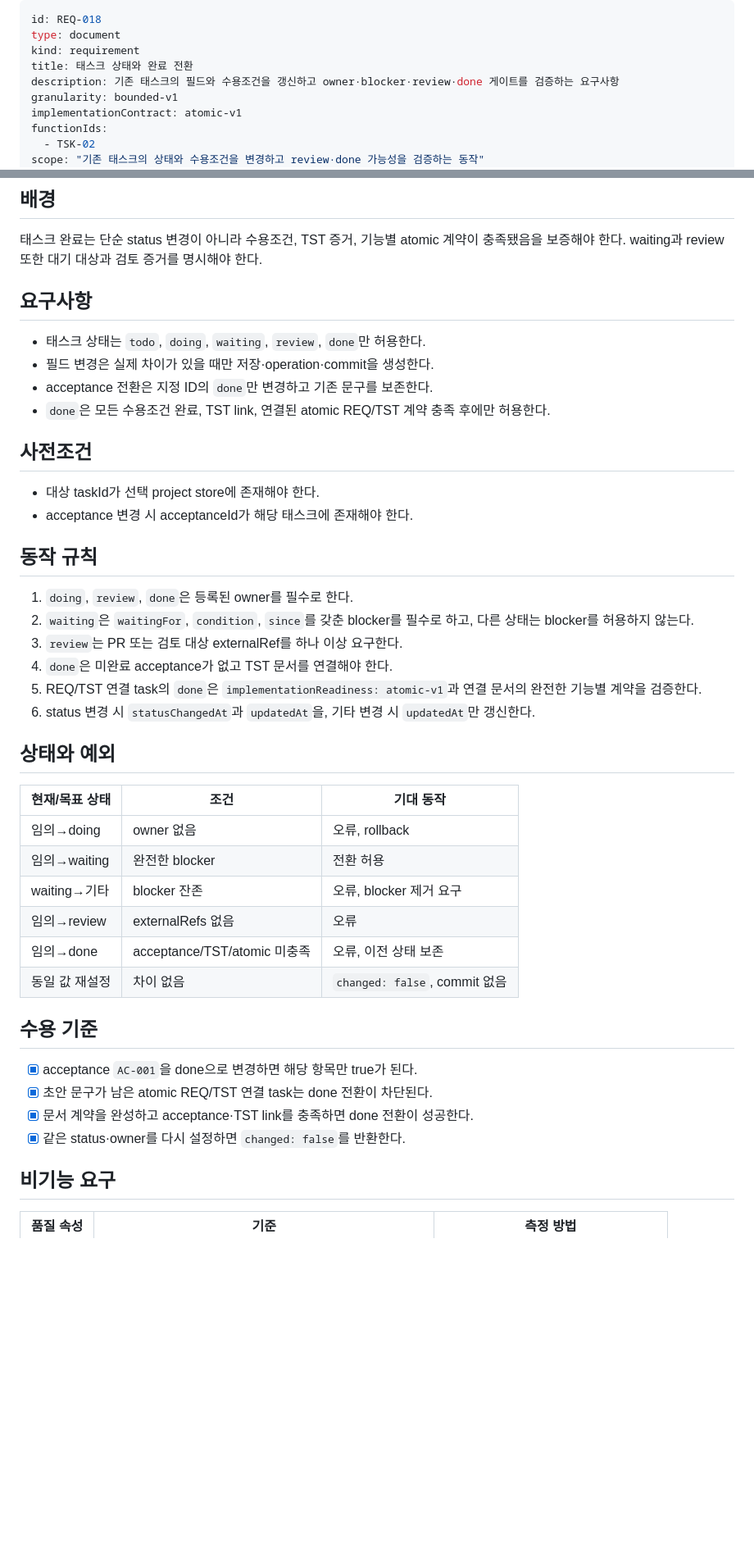
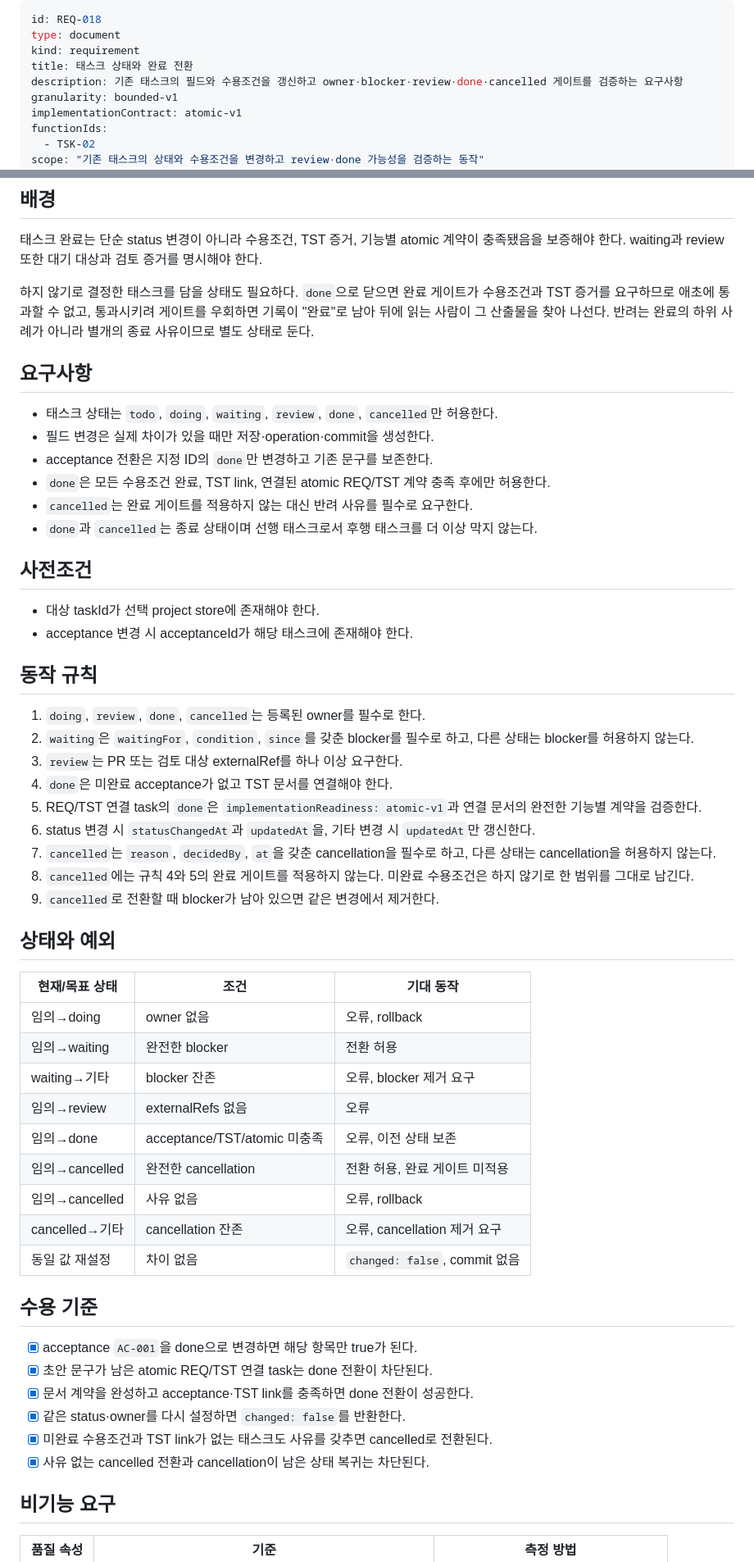
Before and after one commit to runtime-co-kr/rundol, a Markdown page: docs/requirements/REQ-018-태스크-상태와-완료-전환.md, 2 parts joined by grey strips. Shown at 82% size. Rendered like a GitHub page; blank space fills up the shorter version.

Commit message:
docs: 반려 상태를 태스크 계약에 명세한다

```diff
--- a/docs/requirements/REQ-018-태스크-상태와-완료-전환.md
+++ b/docs/requirements/REQ-018-태스크-상태와-완료-전환.md
@@ -3,7 +3,7 @@ id: REQ-018
 type: document
 kind: requirement
 title: 태스크 상태와 완료 전환
-description: 기존 태스크의 필드와 수용조건을 갱신하고 owner·blocker·review·done 게이트를 검증하는 요구사항
+description: 기존 태스크의 필드와 수용조건을 갱신하고 owner·blocker·review·done·cancelled 게이트를 검증하는 요구사항
 granularity: bounded-v1
 implementationContract: atomic-v1
 functionIds:
@@ -30,12 +30,16 @@ related:
 
 태스크 완료는 단순 status 변경이 아니라 수용조건, TST 증거, 기능별 atomic 계약이 충족됐음을 보증해야 한다. waiting과 review 또한 대기 대상과 검토 증거를 명시해야 한다.
 
+하지 않기로 결정한 태스크를 담을 상태도 필요하다. `done`으로 닫으면 완료 게이트가 수용조건과 TST 증거를 요구하므로 애초에 통과할 수 없고, 통과시키려 게이트를 우회하면 기록이 "완료"로 남아 뒤에 읽는 사람이 그 산출물을 찾아 나선다. 반려는 완료의 하위 사례가 아니라 별개의 종료 사유이므로 별도 상태로 둔다.
+
 ## 요구사항
 
-- 태스크 상태는 `todo`, `doing`, `waiting`, `review`, `done`만 허용한다.
+- 태스크 상태는 `todo`, `doing`, `waiting`, `review`, `done`, `cancelled`만 허용한다.
 - 필드 변경은 실제 차이가 있을 때만 저장·operation·commit을 생성한다.
 - acceptance 전환은 지정 ID의 `done`만 변경하고 기존 문구를 보존한다.
 - `done`은 모든 수용조건 완료, TST link, 연결된 atomic REQ/TST 계약 충족 후에만 허용한다.
+- `cancelled`는 완료 게이트를 적용하지 않는 대신 반려 사유를 필수로 요구한다.
+- `done`과 `cancelled`는 종료 상태이며 선행 태스크로서 후행 태스크를 더 이상 막지 않는다.
 
 ## 사전조건
 
@@ -44,12 +48,15 @@ related:
 
 ## 동작 규칙
 
-1. `doing`, `review`, `done`은 등록된 owner를 필수로 한다.
+1. `doing`, `review`, `done`, `cancelled`는 등록된 owner를 필수로 한다.
 2. `waiting`은 `waitingFor`, `condition`, `since`를 갖춘 blocker를 필수로 하고, 다른 상태는 blocker를 허용하지 않는다.
 3. `review`는 PR 또는 검토 대상 externalRef를 하나 이상 요구한다.
 4. `done`은 미완료 acceptance가 없고 TST 문서를 연결해야 한다.
 5. REQ/TST 연결 task의 `done`은 `implementationReadiness: atomic-v1`과 연결 문서의 완전한 기능별 계약을 검증한다.
 6. status 변경 시 `statusChangedAt`과 `updatedAt`을, 기타 변경 시 `updatedAt`만 갱신한다.
+7. `cancelled`는 `reason`, `decidedBy`, `at`을 갖춘 cancellation을 필수로 하고, 다른 상태는 cancellation을 허용하지 않는다.
+8. `cancelled`에는 규칙 4와 5의 완료 게이트를 적용하지 않는다. 미완료 수용조건은 하지 않기로 한 범위를 그대로 남긴다.
+9. `cancelled`로 전환할 때 blocker가 남아 있으면 같은 변경에서 제거한다.
 
 ## 상태와 예외
 
@@ -60,6 +67,9 @@ related:
 | waiting→기타 | blocker 잔존 | 오류, blocker 제거 요구 |
 | 임의→review | externalRefs 없음 | 오류 |
 | 임의→done | acceptance/TST/atomic 미충족 | 오류, 이전 상태 보존 |
+| 임의→cancelled | 완전한 cancellation | 전환 허용, 완료 게이트 미적용 |
+| 임의→cancelled | 사유 없음 | 오류, rollback |
+| cancelled→기타 | cancellation 잔존 | 오류, cancellation 제거 요구 |
 | 동일 값 재설정 | 차이 없음 | `changed: false`, commit 없음 |
 
 ## 수용 기준
@@ -68,6 +78,8 @@ related:
 - [x] 초안 문구가 남은 atomic REQ/TST 연결 task는 done 전환이 차단된다.
 - [x] 문서 계약을 완성하고 acceptance·TST link를 충족하면 done 전환이 성공한다.
 - [x] 같은 status·owner를 다시 설정하면 `changed: false`를 반환한다.
+- [x] 미완료 수용조건과 TST link가 없는 태스크도 사유를 갖추면 cancelled로 전환된다.
+- [x] 사유 없는 cancelled 전환과 cancellation이 남은 상태 복귀는 차단된다.
 
 ## 비기능 요구
 
```
Also changed, not shown: other parts of docs/requirements/REQ-018-태스크-상태와-완료-전환.md (+3 -3 lines), 1 other file.
